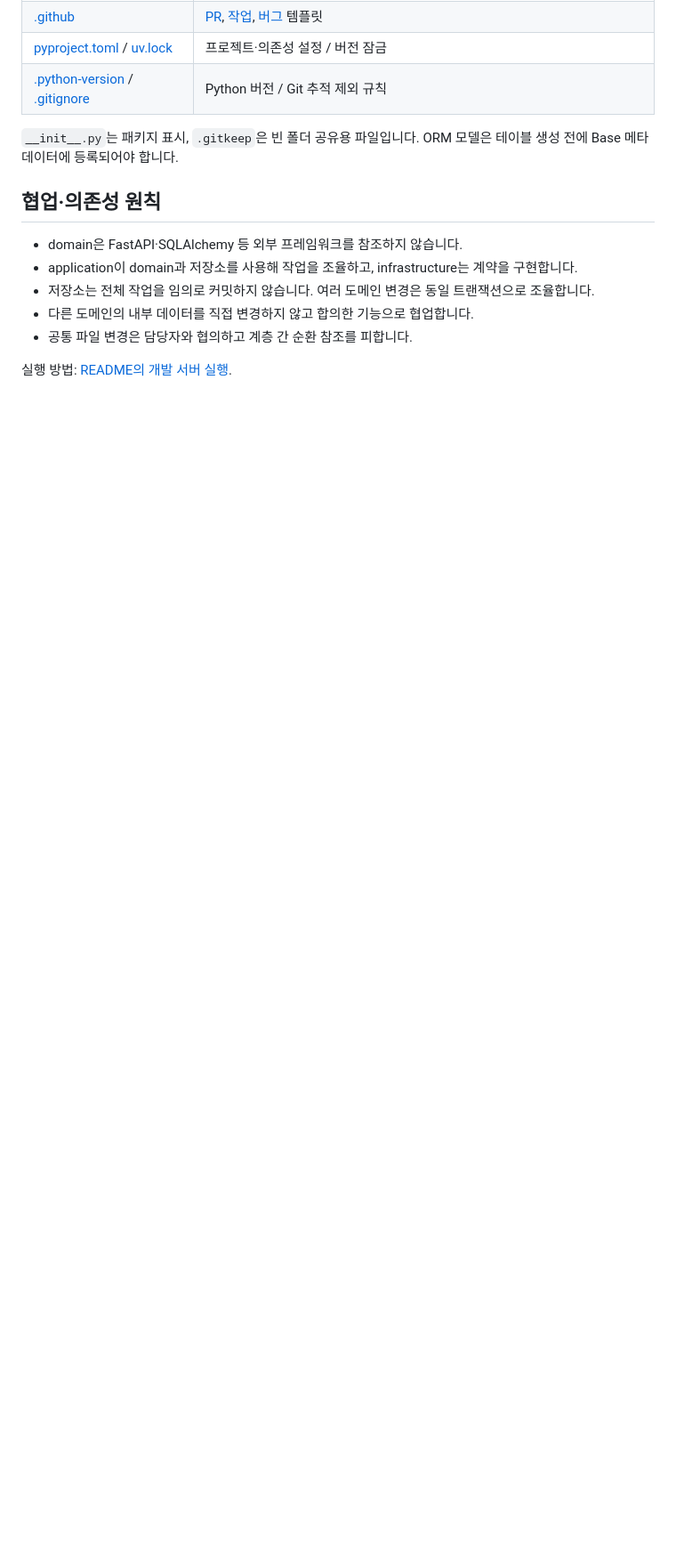
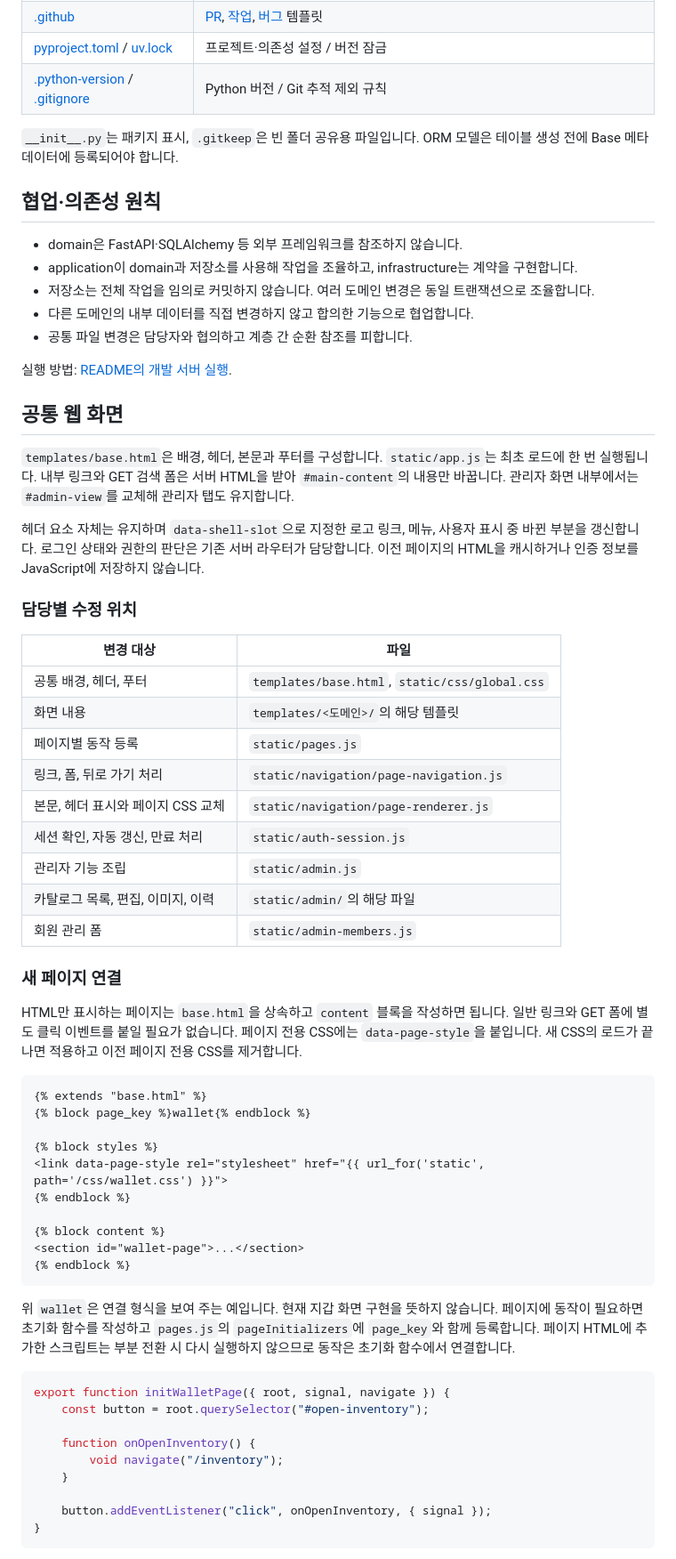
Before and after one commit to bsis09872-ux/AX_game_BE_api, a Markdown page: docs/project-structure.md, the part around one of its changes. Shown at 89% size. Drawn GitHub-style; blank space fills up the shorter version.

Commit message:
docs: 페이지 전환 계약과 담당별 수정 위치 정리
공통 템플릿과 페이지 초기화 함수의 연결 방법, 폼 처리와 정리 규칙, 브라우저 검증 범위를 기존 프로젝트 구조 문서에 추가했습니다.

English: Documented shared templates, page initializer integration, form handling and cleanup rules, and browser verification scope in the existing project structure document.

````diff
--- a/docs/project-structure.md
+++ b/docs/project-structure.md
@@ -100,3 +100,55 @@ sequenceDiagram
 - 공통 파일 변경은 담당자와 협의하고 계층 간 순환 참조를 피합니다.
 
 실행 방법: [README의 개발 서버 실행](../README.md#개발-서버-실행).
+
+## 공통 웹 화면
+
+`templates/base.html`은 배경, 헤더, 본문과 푸터를 구성합니다. `static/app.js`는 최초 로드에 한 번 실행됩니다. 내부 링크와 GET 검색 폼은 서버 HTML을 받아 `#main-content`의 내용만 바꿉니다. 관리자 화면 내부에서는 `#admin-view`를 교체해 관리자 탭도 유지합니다.
+
+헤더 요소 자체는 유지하며 `data-shell-slot`으로 지정한 로고 링크, 메뉴, 사용자 표시 중 바뀐 부분을 갱신합니다. 로그인 상태와 권한의 판단은 기존 서버 라우터가 담당합니다. 이전 페이지의 HTML을 캐시하거나 인증 정보를 JavaScript에 저장하지 않습니다.
+
+### 담당별 수정 위치
+
+| 변경 대상 | 파일 |
+| --- | --- |
+| 공통 배경, 헤더, 푸터 | `templates/base.html`, `static/css/global.css` |
+| 화면 내용 | `templates/<도메인>/`의 해당 템플릿 |
+| 페이지별 동작 등록 | `static/pages.js` |
+| 링크, 폼, 뒤로 가기 처리 | `static/navigation/page-navigation.js` |
+| 본문, 헤더 표시와 페이지 CSS 교체 | `static/navigation/page-renderer.js` |
+| 세션 확인, 자동 갱신, 만료 처리 | `static/auth-session.js` |
+| 관리자 기능 조립 | `static/admin.js` |
+| 카탈로그 목록, 편집, 이미지, 이력 | `static/admin/`의 해당 파일 |
+| 회원 관리 폼 | `static/admin-members.js` |
+
+### 새 페이지 연결
+
+HTML만 표시하는 페이지는 `base.html`을 상속하고 `content` 블록을 작성하면 됩니다. 일반 링크와 GET 폼에 별도 클릭 이벤트를 붙일 필요가 없습니다. 페이지 전용 CSS에는 `data-page-style`을 붙입니다. 새 CSS의 로드가 끝나면 적용하고 이전 페이지 전용 CSS를 제거합니다.
+
+```html
+{% extends "base.html" %}
+{% block page_key %}wallet{% endblock %}
+
+{% block styles %}
+<link data-page-style rel="stylesheet" href="{{ url_for('static', path='/css/wallet.css') }}">
+{% endblock %}
+
+{% block content %}
+<section id="wallet-page">...</section>
+{% endblock %}
+```
+
+위 `wallet`은 연결 형식을 보여 주는 예입니다. 현재 지갑 화면 구현을 뜻하지 않습니다. 페이지에 동작이 필요하면 초기화 함수를 작성하고 `pages.js`의 `pageInitializers`에 `page_key`와 함께 등록합니다. 페이지 HTML에 추가한 스크립트는 부분 전환 시 다시 실행하지 않으므로 동작은 초기화 함수에서 연결합니다.
+
+```javascript
+export function initWalletPage({ root, signal, navigate }) {
+    const button = root.querySelector("#open-inventory");
+
+    function onOpenInventory() {
+        void navigate("/inventory");
+    }
+
+    button.addEventListener("click", onOpenInventory, { signal });
+}
+```
+
````
Also changed, not shown: other parts of docs/project-structure.md (+19 -1 lines).
